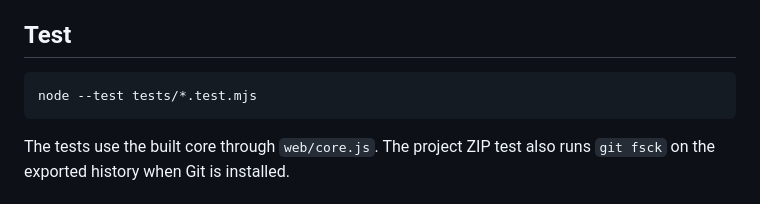
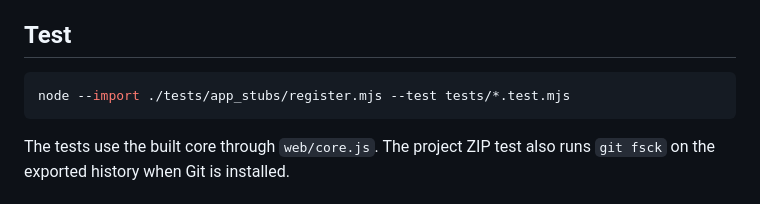
Before and after one commit to yujieteo/marklove-web, a Markdown page: README.md, the part around the change. GitHub-like rendering.

Commit message:
docs: add the stub loader to the test command

````diff
--- a/README.md
+++ b/README.md
@@ -41,7 +41,7 @@ The script does 2 steps:
 ## Test
 
 ```sh
-node --test tests/*.test.mjs
+node --import ./tests/app_stubs/register.mjs --test tests/*.test.mjs
 ```
 
 The tests use the built core through `web/core.js`. The project ZIP test also runs `git fsck` on the exported history when Git is installed.
````
